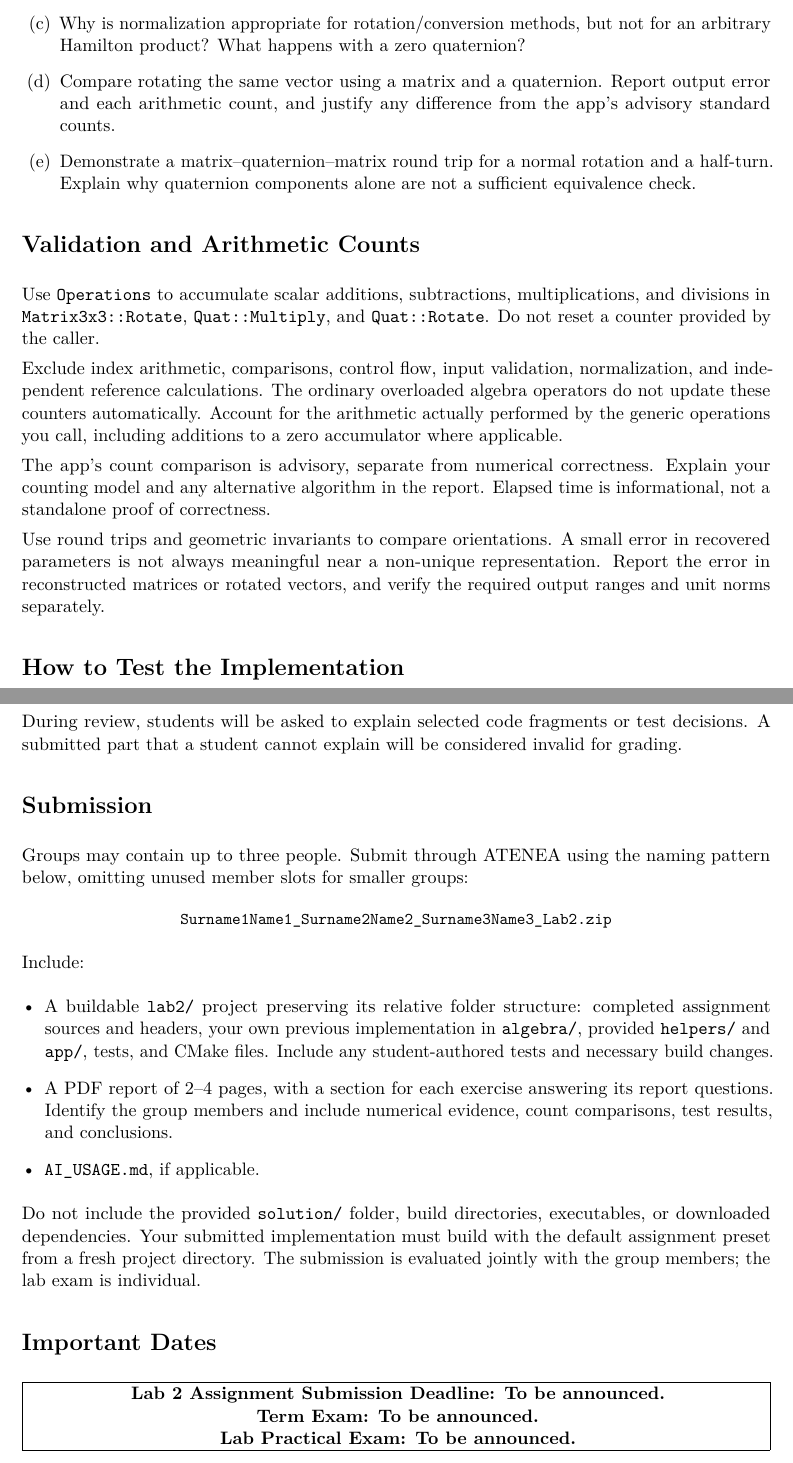
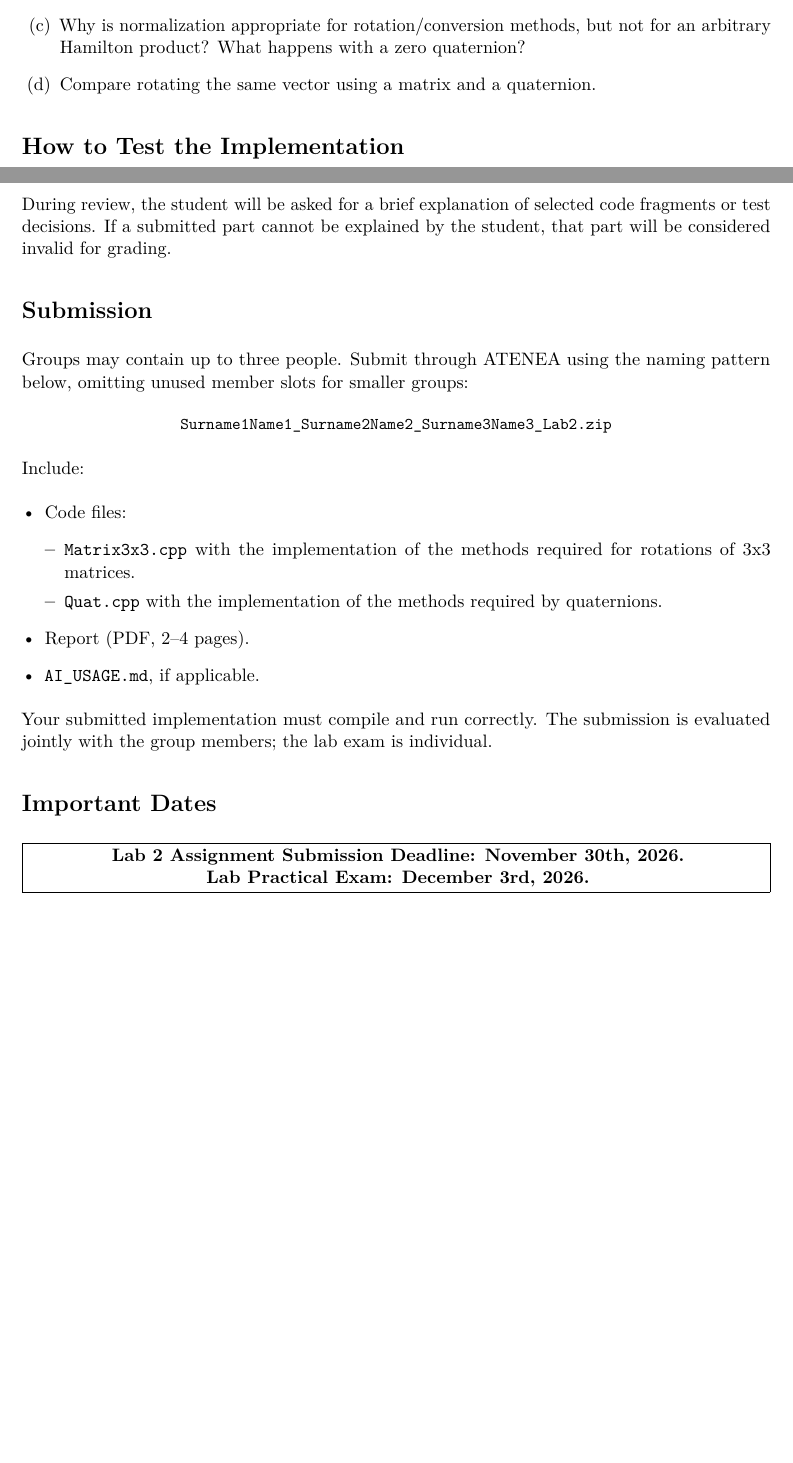
Before and after one commit to jvllahi/math_2_lab, a LaTeX problem sheet (lab2/docs/LabAssignment2.tex): two parts of pages 5 and 7 of 7, joined at a grey line, cut so that both start at the same text, the shorter picture padded with empty space. Compiled offline with pdfLaTeX.

Commit message:
updating assignment pdf

```diff
--- a/lab2/docs/LabAssignment2.tex
+++ b/lab2/docs/LabAssignment2.tex
@@ -34,9 +34,9 @@
 }
 
 \title{\bfseries Lab Assignment 2\\[4pt]
-\Large Three-Dimensional Rotations and Their Representations}
+\Large 3D Rotations and Their Representations}
 \author{Maths II -- Bachelor's Degree in Video Game Design and Development\\CITM - UPC}
-\date{Autumn 2026}
+\date{November 2026}
 
 \begin{document}
 \maketitle
@@ -282,34 +282,34 @@ Axis-angle extraction must treat $q$ and $-q$ consistently.
     \item Why is normalization appropriate for rotation/conversion methods,
     but not for an arbitrary Hamilton product? What happens with a zero quaternion?
     \item Compare rotating the same vector using a matrix and a quaternion.
-    Report output error and each arithmetic count, and justify any difference
-    from the app's advisory standard counts.
-    \item Demonstrate a matrix--quaternion--matrix round trip for a normal
-    rotation and a half-turn. Explain why quaternion components alone are not
-    a sufficient equivalence check.
+    % Report output error and each arithmetic count, and justify any difference
+    % from the app's advisory standard counts.
+    % \item Demonstrate a matrix--quaternion--matrix round trip for a normal
+    % rotation and a half-turn. Explain why quaternion components alone are not
+    % a sufficient equivalence check.
 \end{enumerate}
 
-\section*{Validation and Arithmetic Counts}
+% \section*{Validation and Arithmetic Counts}
 
-Use \texttt{Operations} to accumulate scalar additions, subtractions,
-multiplications, and divisions in \texttt{Matrix3x3::Rotate},
-\texttt{Quat::Multiply}, and \texttt{Quat::Rotate}. Do not reset a counter
-provided by the caller.
+% Use \texttt{Operations} to accumulate scalar additions, subtractions,
+% multiplications, and divisions in \texttt{Matrix3x3::Rotate},
+% \texttt{Quat::Multiply}, and \texttt{Quat::Rotate}. Do not reset a counter
+% provided by the caller.
 
-Exclude index arithmetic, comparisons, control flow, input validation,
-normalization, and independent reference calculations. The ordinary overloaded
-algebra operators do not update these counters automatically. Account for the
-arithmetic actually performed by the generic operations you call, including
-additions to a zero accumulator where applicable.
+% Exclude index arithmetic, comparisons, control flow, input validation,
+% normalization, and independent reference calculations. The ordinary overloaded
+% algebra operators do not update these counters automatically. Account for the
+% arithmetic actually performed by the generic operations you call, including
+% additions to a zero accumulator where applicable.
 
-The app's count comparison is advisory, separate from numerical correctness.
-Explain your counting model and any alternative algorithm in the report.
-Elapsed time is informational, not a standalone proof of correctness.
+% The app's count comparison is advisory, separate from numerical correctness.
+% Explain your counting model and any alternative algorithm in the report.
+% Elapsed time is informational, not a standalone proof of correctness.
 
-Use round trips and geometric invariants to compare orientations. A small
-error in recovered parameters is not always meaningful near a non-unique
-representation. Report the error in reconstructed matrices or rotated vectors,
-and verify the required output ranges and unit norms separately.
+% Use round trips and geometric invariants to compare orientations. A small
+% error in recovered parameters is not always meaningful near a non-unique
+% representation. Report the error in reconstructed matrices or rotated vectors,
+% and verify the required output ranges and unit norms separately.
 
 \section*{How to Test the Implementation}
 
@@ -393,8 +403,7 @@ is not allowed.
 \end{itemize}
 
-During review, students will be asked to explain selected code fragments or test
-decisions. A submitted part that a student cannot explain will be considered
-invalid for grading.
+During review, the student will be asked for a brief explanation of selected code fragments or test decisions. If a submitted part cannot be explained by the
+student, that part will be considered invalid for grading.
 
 \section*{Submission}
 
@@ -406,20 +415,16 @@ pattern below, omitting unused member slots for smaller groups:
 
 Include:
 \begin{itemize}[leftmargin=*]
-    \item A buildable \texttt{lab2/} project preserving its relative folder
-    structure: completed assignment sources and headers, your own previous
-    implementation in \texttt{algebra/}, provided \texttt{helpers/} and
-    \texttt{app/}, tests, and CMake files.
-    Include any student-authored tests and necessary build changes.
-    \item A PDF report of 2--4 pages, with a section for each exercise answering
-    its report questions. Identify the group members and include numerical
-    evidence, count comparisons, test results, and conclusions.
+    \item Code files:
+    \begin{itemize}[leftmargin=*]
+        \item \texttt{Matrix3x3.cpp} with the implementation of the methods required for rotations of 3x3 matrices.
+        \item \texttt{Quat.cpp} with the implementation of the methods required by quaternions.
+    \end{itemize}
+    \item Report (PDF, 2--4 pages).
     \item \texttt{AI\_USAGE.md}, if applicable.
 \end{itemize}
 
-Do not include the provided \texttt{solution/} folder, build directories,
-executables, or downloaded dependencies. Your submitted implementation must
-build with the default assignment preset from a fresh project directory.
+Your submitted implementation must compile and run correctly.
 The submission is evaluated jointly with the group members; the lab exam is
 individual.
 
@@ -427,9 +432,9 @@ individual.
 \noindent\fbox{%
 \parbox{\dimexpr\linewidth-2\fboxsep-2\fboxrule\relax}{%
 \centering\bfseries
-Lab 2 Assignment Submission Deadline: To be announced.\\
-Term Exam: To be announced.\\
-Lab Practical Exam: To be announced.
+Lab 2 Assignment Submission Deadline: November 30th, 2026.\\
+% Term Exam: To be announced.\\
+Lab Practical Exam: December 3rd, 2026.
 }%
 }
 
```
Also changed, not shown: lab2/docs/LabAssignment2.pdf, lab2/docs/LabAssignment2.tex (76 more changed lines), 2 other files.
